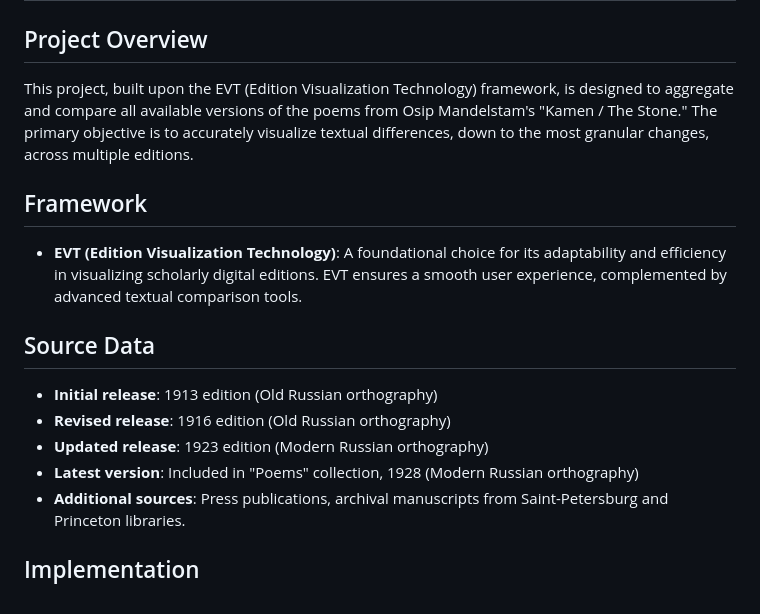
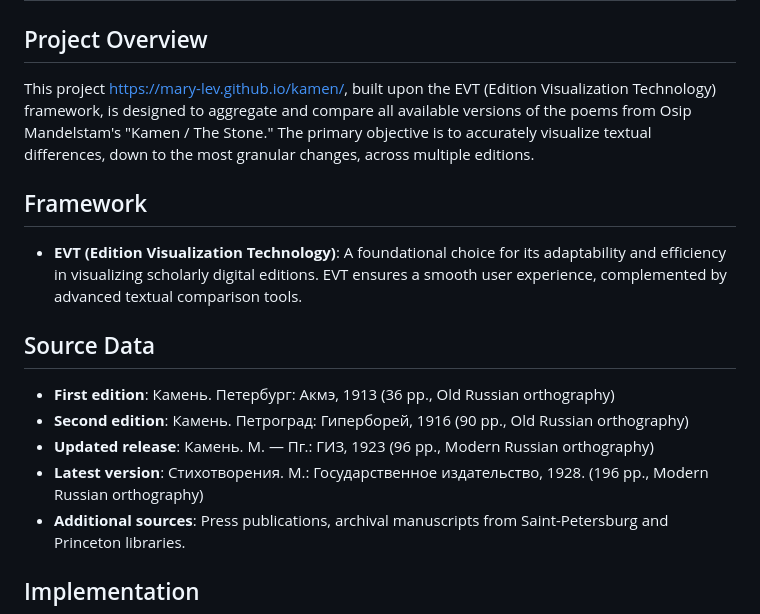
Before and after one commit to mary-lev/kamen, a Markdown page: README.md, the part around the change. Drawn GitHub-style.

Commit message:
Add project description

```diff
--- a/README.md
+++ b/README.md
@@ -1,16 +1,16 @@
 # Digital Edition of "Kamen / The Stone"
 
 ## Project Overview
-This project, built upon the EVT (Edition Visualization Technology) framework, is designed to aggregate and compare all available versions of the poems from Osip Mandelstam's "Kamen / The Stone." The primary objective is to accurately visualize textual differences, down to the most granular changes, across multiple editions.
+This project [https://mary-lev.github.io/kamen/](https://mary-lev.github.io/kamen/), built upon the EVT (Edition Visualization Technology) framework, is designed to aggregate and compare all available versions of the poems from Osip Mandelstam's "Kamen / The Stone." The primary objective is to accurately visualize textual differences, down to the most granular changes, across multiple editions.
 
 ## Framework
 - **EVT (Edition Visualization Technology)**: A foundational choice for its adaptability and efficiency in visualizing scholarly digital editions. EVT ensures a smooth user experience, complemented by advanced textual comparison tools.
 
 ## Source Data
-- **Initial release**: 1913 edition (Old Russian orthography)
-- **Revised release**: 1916 edition (Old Russian orthography)
-- **Updated release**: 1923 edition (Modern Russian orthography)
-- **Latest version**: Included in "Poems" collection, 1928 (Modern Russian orthography)
+- **First edition**: Камень. Петербург: Акмэ, 1913 (36 pp., Old Russian orthography)
+- **Second edition**: Камень. Петроград: Гиперборей, 1916 (90 pp., Old Russian orthography)
+- **Updated release**: Камень. М. — Пг.: ГИЗ, 1923 (96 pp., Modern Russian orthography)
+- **Latest version**: Стихотворения. М.: Государственное издательство, 1928. (196 pp., Modern Russian orthography)
 - **Additional sources**: Press publications, archival manuscripts from Saint-Petersburg and Princeton libraries.
 
 ## Implementation
```
